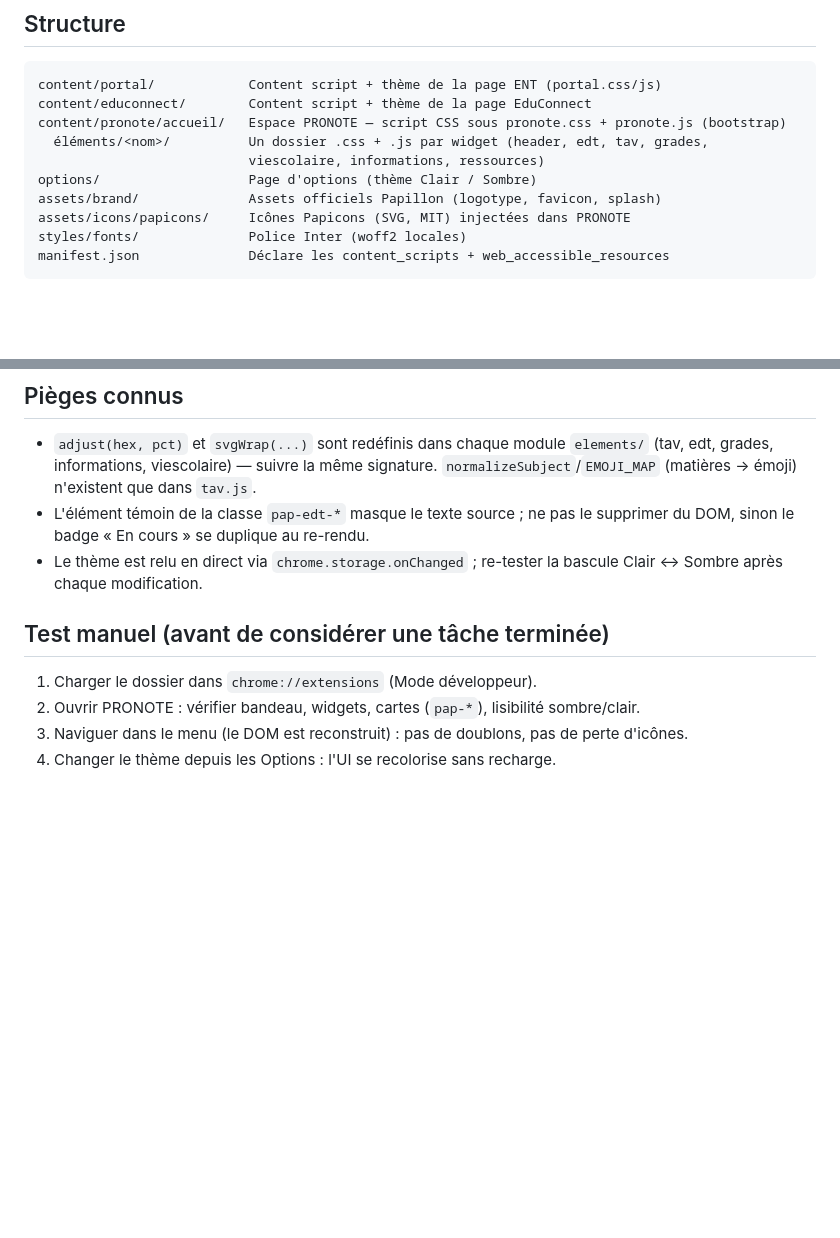
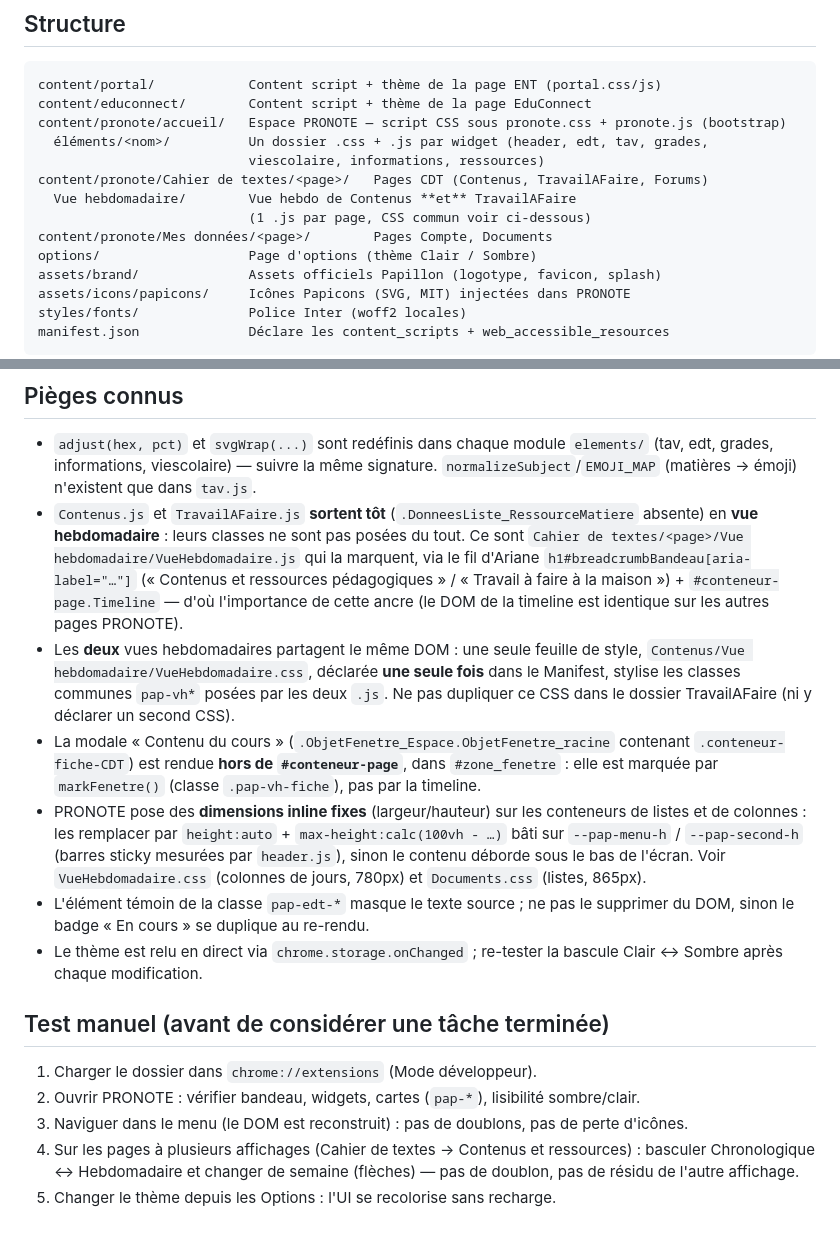
Before and after one commit to cyprien63/papillon-pronote, a Markdown page: CLAUDE.md, 2 parts joined by grey strips. GitHub-like rendering; blank space fills up the shorter version.

Commit message:
Doc : vues hebdomadaires du cahier de textes (CSS partage, fiche modale, pieges DOM)

```diff
--- a/CLAUDE.md
+++ b/CLAUDE.md
@@ -31,6 +31,10 @@ content/educonnect/        Content script + thème de la page EduConnect
 content/pronote/accueil/   Espace PRONOTE — script CSS sous pronote.css + pronote.js (bootstrap)
   éléments/<nom>/          Un dossier .css + .js par widget (header, edt, tav, grades,
                            viescolaire, informations, ressources)
+content/pronote/Cahier de textes/<page>/   Pages CDT (Contenus, TravailAFaire, Forums)
+  Vue hebdomadaire/        Vue hebdo de Contenus **et** TravailAFaire
+                           (1 .js par page, CSS commun voir ci-dessous)
+content/pronote/Mes données/<page>/        Pages Compte, Documents
 options/                   Page d'options (thème Clair / Sombre)
 assets/brand/              Assets officiels Papillon (logotype, favicon, splash)
 assets/icons/papicons/     Icônes Papicons (SVG, MIT) injectées dans PRONOTE
@@ -66,6 +70,25 @@ manifest.json              Déclare les content_scripts + web_accessible_resourc
 - `adjust(hex, pct)` et `svgWrap(...)` sont redéfinis dans chaque module `elements/`
   (tav, edt, grades, informations, viescolaire) — suivre la même signature.
   `normalizeSubject`/`EMOJI_MAP` (matières → émoji) n'existent que dans `tav.js`.
+- `Contenus.js` et `TravailAFaire.js` **sortent tôt** (`.DonneesListe_RessourceMatiere`
+  absente) en **vue hebdomadaire** : leurs classes ne sont pas posées du tout. Ce sont
+  `Cahier de textes/<page>/Vue hebdomadaire/VueHebdomadaire.js` qui la marquent, via le
+  fil d'Ariane `h1#breadcrumbBandeau[aria-label="…"]` (« Contenus et ressources
+  pédagogiques » / « Travail à faire à la maison ») + `#conteneur-page.Timeline` — d'où
+  l'importance de cette ancre (le DOM de la timeline est identique sur les autres pages
+  PRONOTE).
+- Les **deux** vues hebdomadaires partagent le même DOM : une seule feuille de style,
+  `Contenus/Vue hebdomadaire/VueHebdomadaire.css`, déclarée **une seule fois** dans le
+  Manifest, stylise les classes communes `pap-vh*` posées par les deux `.js`. Ne pas
+  dupliquer ce CSS dans le dossier TravailAFaire (ni y déclarer un second CSS).
+- La modale « Contenu du cours » (`.ObjetFenetre_Espace.ObjetFenetre_racine` contenant
+  `.conteneur-fiche-CDT`) est rendue **hors de `#conteneur-page`**, dans `#zone_fenetre` :
+  elle est marquée par `markFenetre()` (classe `.pap-vh-fiche`), pas par la timeline.
+- PRONOTE pose des **dimensions inline fixes** (largeur/hauteur) sur les conteneurs de
+  listes et de colonnes : les remplacer par `height:auto` + `max-height:calc(100vh - …)`
+  bâti sur `--pap-menu-h` / `--pap-second-h` (barres sticky mesurées par `header.js`),
+  sinon le contenu déborde sous le bas de l'écran. Voir `VueHebdomadaire.css` (colonnes
+  de jours, 780px) et `Documents.css` (listes, 865px).
 - L'élément témoin de la classe `pap-edt-*` masque le texte source ; ne pas le supprimer
   du DOM, sinon le badge « En cours » se duplique au re-rendu.
 - Le thème est relu en direct via `chrome.storage.onChanged` ; re-tester la bascule
@@ -76,4 +99,7 @@ manifest.json              Déclare les content_scripts + web_accessible_resourc
 1. Charger le dossier dans `chrome://extensions` (Mode développeur).
 2. Ouvrir PRONOTE : vérifier bandeau, widgets, cartes (`pap-*`), lisibilité sombre/clair.
 3. Naviguer dans le menu (le DOM est reconstruit) : pas de doublons, pas de perte d'icônes.
-4. Changer le thème depuis les Options : l'UI se recolorise sans recharge.
+4. Sur les pages à plusieurs affichages (Cahier de textes → Contenus et ressources) :
+   basculer Chronologique ↔ Hebdomadaire et changer de semaine (flèches) — pas de
+   doublon, pas de résidu de l'autre affichage.
+5. Changer le thème depuis les Options : l'UI se recolorise sans recharge.
```
Also changed, not shown: 1 other file.
